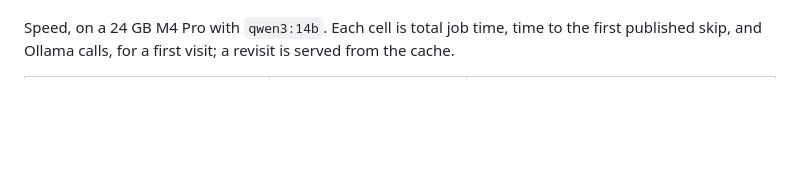
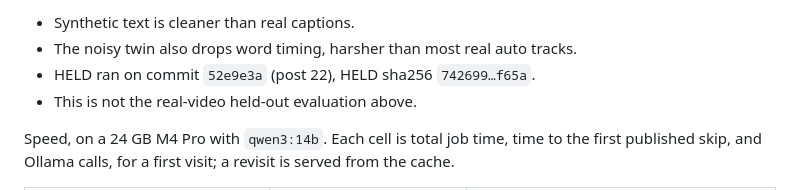
Before and after one commit to atishaypahadiya/second-read, a Markdown page: README.md, the part around one of its changes. GitHub-like rendering; blank space fills up the shorter version.

```diff
--- a/README.md
+++ b/README.md
@@ -291,3 +343,8 @@ anywhere in this repository. The protocol, when it is run:
+- Synthetic text is cleaner than real captions.
+- The noisy twin also drops word timing, harsher than most real auto tracks.
+- HELD ran on commit `52e9e3a` (post 22), HELD sha256 `742699…f65a`.
+- This is not the real-video held-out evaluation above.
+
 Speed, on a 24 GB M4 Pro with `qwen3:14b`. Each cell is total job time, time
 to the first published skip, and Ollama calls, for a first visit; a revisit is
 served from the cache.
```
Also changed, not shown: other parts of README.md (+52 -0 lines).
